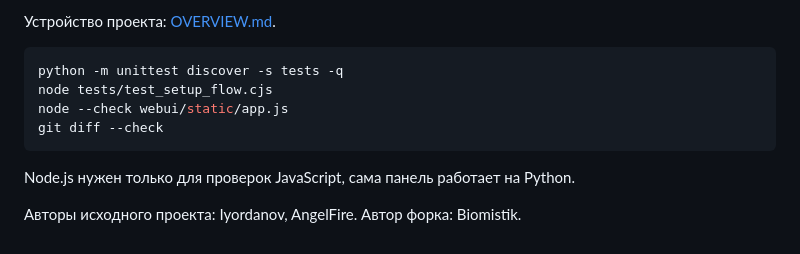
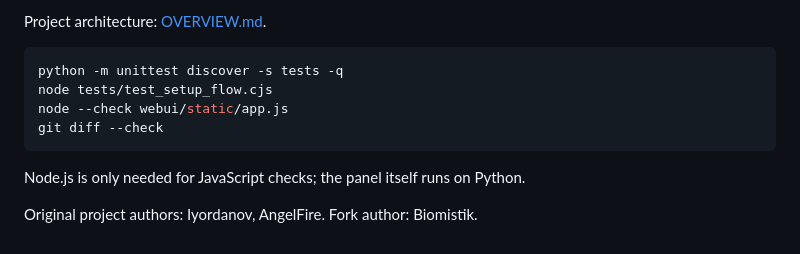
Before and after one commit to Biomistik-Official/PylaAI-Biomistik-Realese, a Markdown page: README.md, the part around one of its changes. Drawn GitHub-style.

Commit message:
docs: translate README into English

````diff
--- a/README.md
+++ b/README.md
@@ -60,5 +60,5 @@ py -3.11 -m venv .venv
 
-Устройство проекта: [OVERVIEW.md](OVERVIEW.md).
+Project architecture: [OVERVIEW.md](OVERVIEW.md).
 
 ```powershell
 python -m unittest discover -s tests -q
@@ -67,6 +67,6 @@ node --check webui/static/app.js
 git diff --check
 ```
 
-Node.js нужен только для проверок JavaScript, сама панель работает на Python.
+Node.js is only needed for JavaScript checks; the panel itself runs on Python.
 
-Авторы исходного проекта: Iyordanov, AngelFire. Автор форка: Biomistik.
+Original project authors: Iyordanov, AngelFire. Fork author: Biomistik.
````
Also changed, not shown: other parts of README.md (+28 -28 lines).
